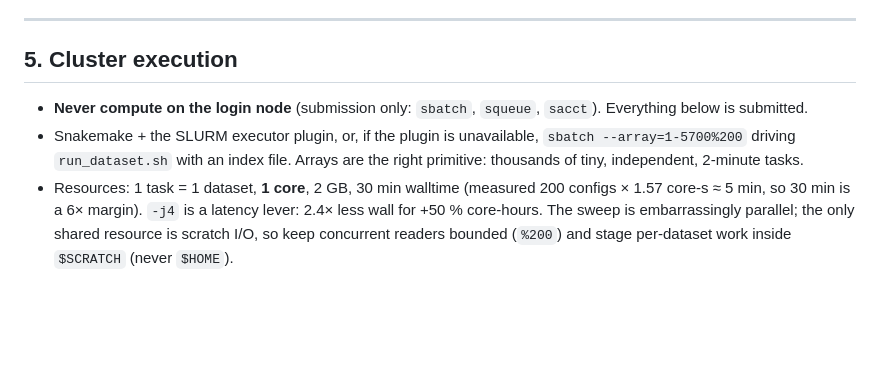
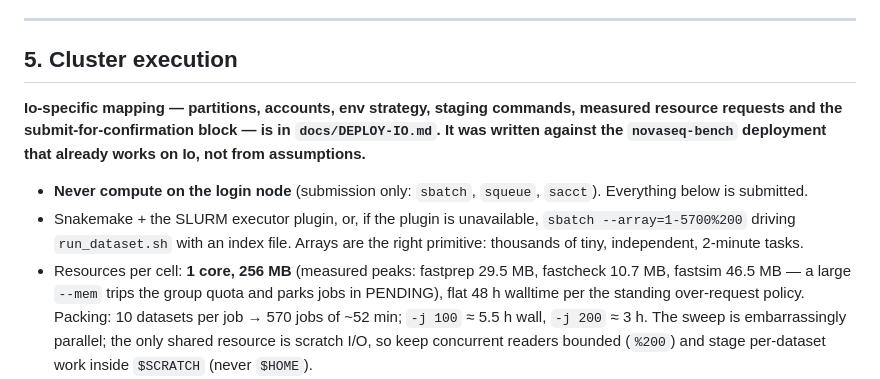
Before and after one commit to RaphaelRibes/FastSuite, a Markdown page: docs/PLAN-ML.md, the part around the change. Drawn GitHub-style; blank space fills up the shorter version.

```diff
--- a/docs/PLAN-ML.md
+++ b/docs/PLAN-ML.md
@@ -383,15 +383,22 @@ default and refuses to run without a model file.
 
 ## 5. Cluster execution
 
+**Io-specific mapping — partitions, accounts, env strategy, staging commands,
+measured resource requests and the submit-for-confirmation block — is in
+`docs/DEPLOY-IO.md`. It was written against the `novaseq-bench` deployment that
+already works on Io, not from assumptions.**
+
 * **Never compute on the login node** (submission only: `sbatch`, `squeue`,
   `sacct`). Everything below is submitted.
 * Snakemake + the SLURM executor plugin, or, if the plugin is unavailable,
   `sbatch --array=1-5700%200` driving `run_dataset.sh` with an index file.
   Arrays are the right primitive: thousands of tiny, independent, 2-minute
   tasks.
-* Resources: 1 task = 1 dataset, **1 core**, 2 GB, 30 min walltime (measured
-  200 configs × 1.57 core-s ≈ 5 min, so 30 min is a 6× margin). `-j4` is a
-  latency lever: 2.4× less wall for +50 % core-hours. The sweep is
+* Resources per cell: **1 core, 256 MB** (measured peaks: fastprep 29.5 MB,
+  fastcheck 10.7 MB, fastsim 46.5 MB — a large `--mem` trips the group quota and
+  parks jobs in PENDING), flat 48 h walltime per the standing over-request
+  policy. Packing: 10 datasets per job → 570 jobs of ~52 min; `-j 100` ≈ 5.5 h
+  wall, `-j 200` ≈ 3 h. The sweep is
   embarrassingly parallel; the only shared resource is scratch I/O, so keep
   concurrent readers bounded (`%200`) and stage per-dataset work inside
   `$SCRATCH` (never `$HOME`).
```
Also changed, not shown: docs/DEPLOY-IO.md (added, +212 -0 lines).
